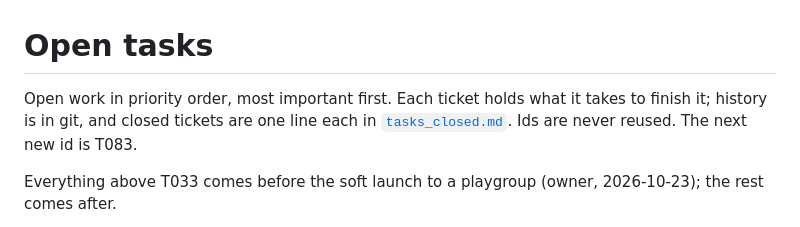
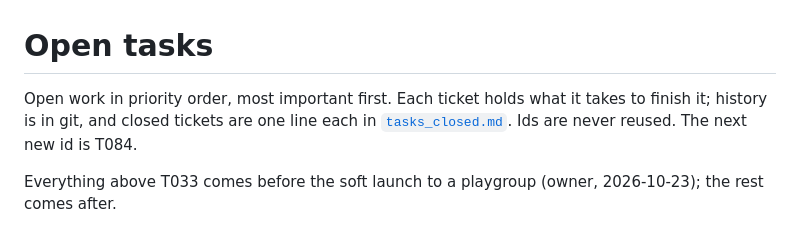
Before and after one commit to Planeswalker-Industries/mtg-deck-rec, a Markdown page: docs/tasks_open.md, the part around the change. GitHub-like rendering.

```diff
--- a/docs/tasks_open.md
+++ b/docs/tasks_open.md
@@ -1,6 +1,6 @@
 # Open tasks
 
-Open work in priority order, most important first. Each ticket holds what it takes to finish it; history is in git, and closed tickets are one line each in [`tasks_closed.md`](tasks_closed.md). Ids are never reused. The next new id is T083.
+Open work in priority order, most important first. Each ticket holds what it takes to finish it; history is in git, and closed tickets are one line each in [`tasks_closed.md`](tasks_closed.md). Ids are never reused. The next new id is T084.
 
 Everything above T033 comes before the soft launch to a playgroup (owner, 2026-10-23); the rest comes after.
 
```
Also changed, not shown: docs/tasks_closed.md (+1 -0 lines).
